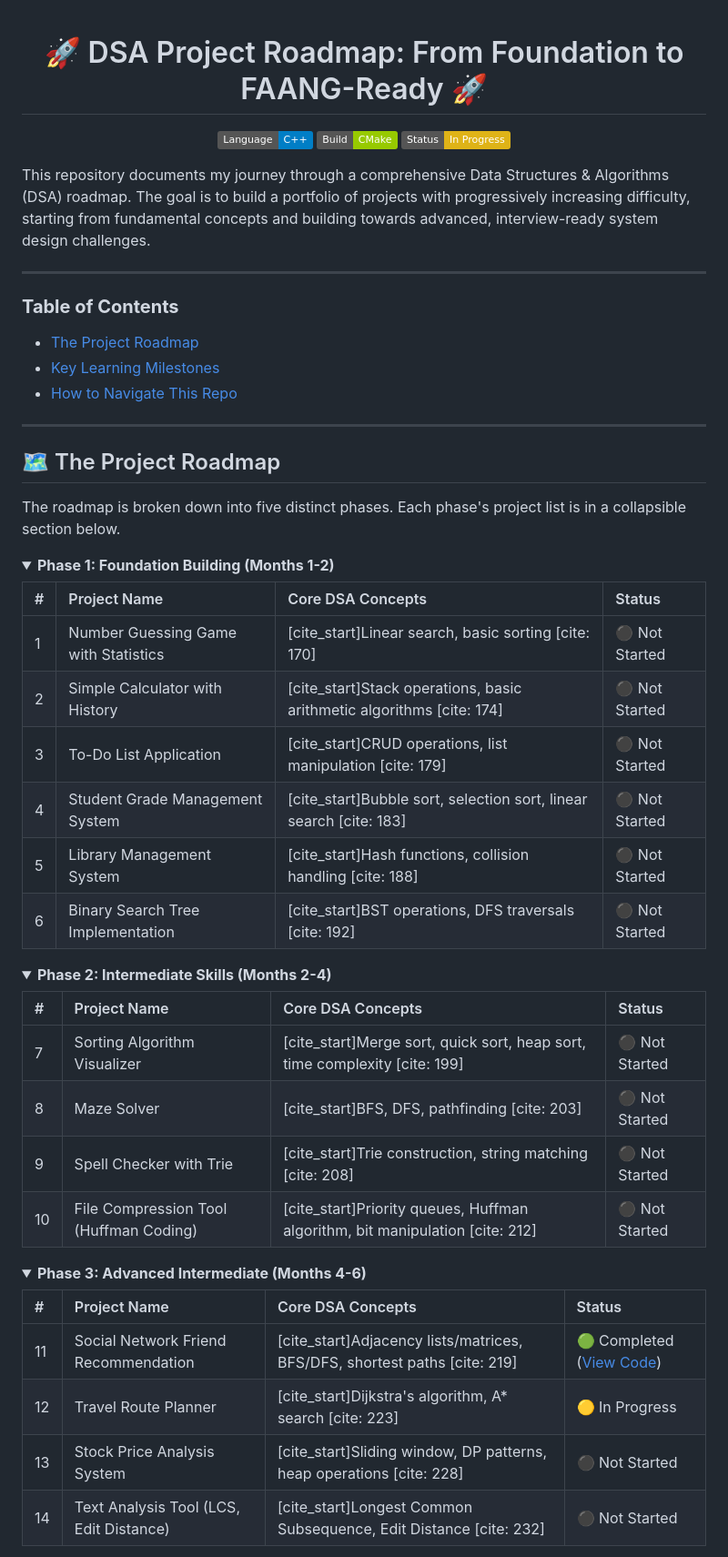
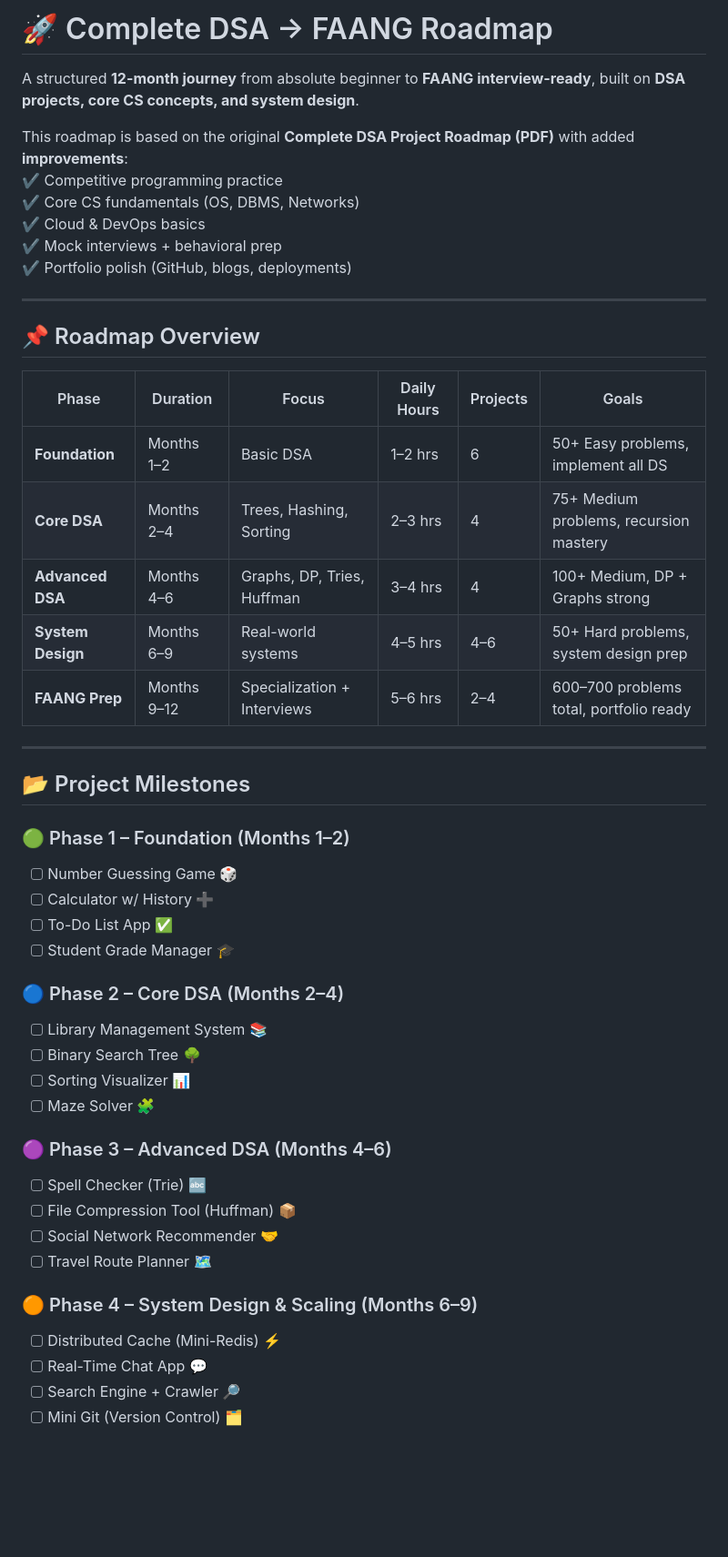
Before and after one commit to indiser/DSA-Projects, a Markdown page: README.md, the part around the change printed below. Shown: that part at 91% size. Rendered like a GitHub page; folded sections open; badges without logos; blank space fills up the shorter version.

```diff
--- a/README.md
+++ b/README.md
@@ -1,63 +1,51 @@
-<div align="center">
+# 🚀 Complete DSA → FAANG Roadmap
 
-# 🚀 DSA Project Roadmap: From Foundation to FAANG-Ready 🚀
+A structured **12-month journey** from absolute beginner to **FAANG interview-ready**, built on **DSA projects, core CS concepts, and system design**.
 
-</div>
-
-<p align="center">
-  <img src="https://img.shields.io/badge/Language-C%2B%2B-blue.svg" alt="Language C++">
-  <img src="https://img.shields.io/badge/Build-CMake-green.svg" alt="Build CMake">
-  <img src="https://img.shields.io/badge/Status-In%20Progress-yellow.svg" alt="Status In Progress">
-</p>
-
-This repository documents my journey through a comprehensive Data Structures & Algorithms (DSA) roadmap. The goal is to build a portfolio of projects with progressively increasing difficulty, starting from fundamental concepts and building towards advanced, interview-ready system design challenges.
+This roadmap is based on the original **Complete DSA Project Roadmap (PDF)** with added **improvements**:
+✔️ Competitive programming practice
+✔️ Core CS fundamentals (OS, DBMS, Networks)
+✔️ Cloud & DevOps basics
+✔️ Mock interviews + behavioral prep
+✔️ Portfolio polish (GitHub, blogs, deployments)
 
 ---
 
-### **Table of Contents**
-* [The Project Roadmap](#-the-project-roadmap)
-* [Key Learning Milestones](#-key-learning-milestones)
-* [How to Navigate This Repo](#-how-to-navigate-this-repo)
+## 📌 Roadmap Overview
+
+| Phase | Duration | Focus | Daily Hours | Projects | Goals |
+|-------|----------|-------|-------------|----------|-------|
+| **Foundation** | Months 1–2 | Basic DSA | 1–2 hrs | 6 | 50+ Easy problems, implement all DS |
+| **Core DSA** | Months 2–4 | Trees, Hashing, Sorting | 2–3 hrs | 4 | 75+ Medium problems, recursion mastery |
+| **Advanced DSA** | Months 4–6 | Graphs, DP, Tries, Huffman | 3–4 hrs | 4 | 100+ Medium, DP + Graphs strong |
+| **System Design** | Months 6–9 | Real-world systems | 4–5 hrs | 4–6 | 50+ Hard problems, system design prep |
+| **FAANG Prep** | Months 9–12 | Specialization + Interviews | 5–6 hrs | 2–4 | 600–700 problems total, portfolio ready |
 
 ---
 
-## 🗺️ The Project Roadmap
+## 📂 Project Milestones
 
-The roadmap is broken down into five distinct phases. Each phase's project list is in a collapsible section below.
+### 🟢 Phase 1 – Foundation (Months 1–2)
+- [ ] Number Guessing Game 🎲
+- [ ] Calculator w/ History ➕
+- [ ] To-Do List App ✅
+- [ ] Student Grade Manager 🎓
 
-<details>
-<summary><strong>Phase 1: Foundation Building (Months 1-2)</strong></summary>
+### 🔵 Phase 2 – Core DSA (Months 2–4)
+- [ ] Library Management System 📚
+- [ ] Binary Search Tree 🌳
+- [ ] Sorting Visualizer 📊
+- [ ] Maze Solver 🧩
 
-| # | Project Name | Core DSA Concepts | Status |
-| :--- | :--- | :--- | :--- |
-| 1 | Number Guessing Game with Statistics | [cite_start]Linear search, basic sorting [cite: 170] | ⚫ Not Started |
-| 2 | Simple Calculator with History | [cite_start]Stack operations, basic arithmetic algorithms [cite: 174] | ⚫ Not Started |
-| 3 | To-Do List Application | [cite_start]CRUD operations, list manipulation [cite: 179] | ⚫ Not Started |
-| 4 | Student Grade Management System | [cite_start]Bubble sort, selection sort, linear search [cite: 183] | ⚫ Not Started |
-| 5 | Library Management System | [cite_start]Hash functions, collision handling [cite: 188] | ⚫ Not Started |
-| 6 | Binary Search Tree Implementation | [cite_start]BST operations, DFS traversals [cite: 192] | ⚫ Not Started |
+### 🟣 Phase 3 – Advanced DSA (Months 4–6)
+- [ ] Spell Checker (Trie) 🔤
+- [ ] File Compression Tool (Huffman) 📦
+- [ ] Social Network Recommender 🤝
+- [ ] Travel Route Planner 🗺️
 
-</details>
+### 🟠 Phase 4 – System Design & Scaling (Months 6–9)
+- [ ] Distributed Cache (Mini-Redis) ⚡
+- [ ] Real-Time Chat App 💬
+- [ ] Search Engine + Crawler 🔎
+- [ ] Mini Git (Version Control) 🗂️
 
-<details>
-<summary><strong>Phase 2: Intermediate Skills (Months 2-4)</strong></summary>
-
-| # | Project Name | Core DSA Concepts | Status |
-| :--- | :--- | :--- | :--- |
-| 7 | Sorting Algorithm Visualizer | [cite_start]Merge sort, quick sort, heap sort, time complexity [cite: 199] | ⚫ Not Started |
-| 8 | Maze Solver | [cite_start]BFS, DFS, pathfinding [cite: 203] | ⚫ Not Started |
-| 9 | Spell Checker with Trie | [cite_start]Trie construction, string matching [cite: 208] | ⚫ Not Started |
-| 10 | File Compression Tool (Huffman Coding) | [cite_start]Priority queues, Huffman algorithm, bit manipulation [cite: 212] | ⚫ Not Started |
-
-</details>
-
-<details>
-<summary><strong>Phase 3: Advanced Intermediate (Months 4-6)</strong></summary>
-
-| # | Project Name | Core DSA Concepts | Status |
-| :--- | :--- | :--- | :--- |
-| 11 | Social Network Friend Recommendation | [cite_start]Adjacency lists/matrices, BFS/DFS, shortest paths [cite: 219] | 🟢 Completed ([View Code](./SocialMediaRecomendation)) |
-| 12 | Travel Route Planner | [cite_start]Dijkstra's algorithm, A* search [cite: 223] | 🟡 In Progress |
-| 13 | Stock Price Analysis System | [cite_start]Sliding window, DP patterns, heap operations [cite: 228] | ⚫ Not Started |
-| 14 | Text Analysis Tool (LCS, Edit Distance) | [cite_start]Longest Common Subsequence, Edit Distance [cite: 232] | ⚫ Not Started |
-
```
Also changed, not shown: other parts of README.md (+37 -37 lines).
